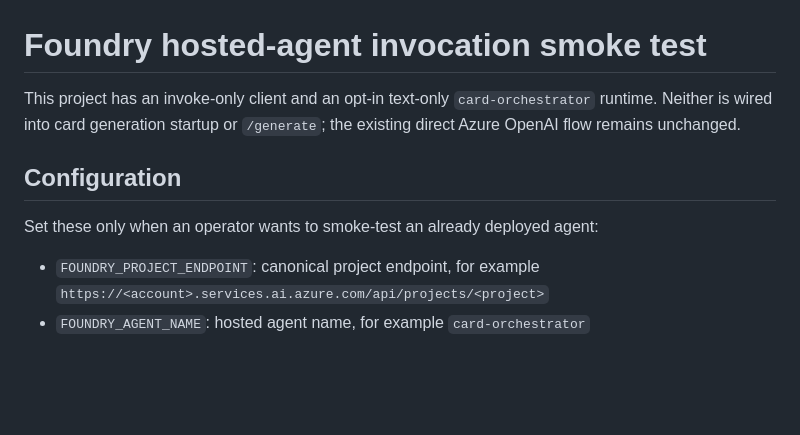
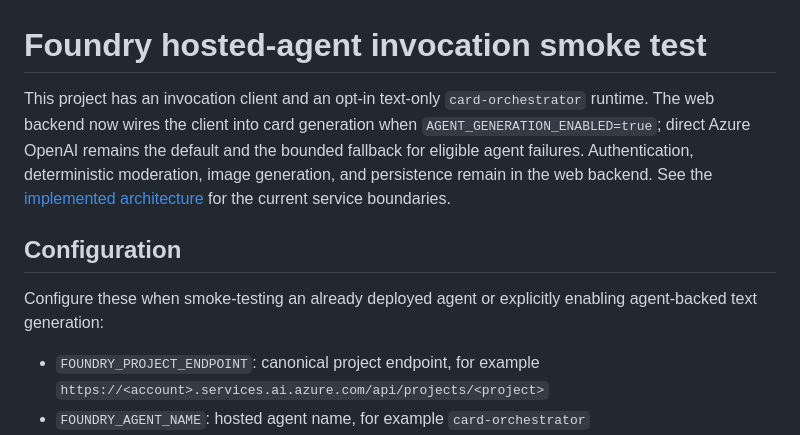
Before and after one commit to bmoussaud/fantasy-cards-generator, a Markdown page: docs/foundry-agent-invocation.md, the part around the change. Drawn GitHub-style; blank space fills up the shorter version.

```diff
--- a/docs/foundry-agent-invocation.md
+++ b/docs/foundry-agent-invocation.md
@@ -1,12 +1,16 @@
 # Foundry hosted-agent invocation smoke test
 
-This project has an invoke-only client and an opt-in text-only `card-orchestrator`
-runtime. Neither is wired into card generation startup or `/generate`; the existing
-direct Azure OpenAI flow remains unchanged.
+This project has an invocation client and an opt-in text-only `card-orchestrator`
+runtime. The web backend now wires the client into card generation when
+`AGENT_GENERATION_ENABLED=true`; direct Azure OpenAI remains the default and the
+bounded fallback for eligible agent failures. Authentication, deterministic
+moderation, image generation, and persistence remain in the web backend. See the
+[implemented architecture](architecture.md) for the current service boundaries.
 
 ## Configuration
 
-Set these only when an operator wants to smoke-test an already deployed agent:
+Configure these when smoke-testing an already deployed agent or explicitly
+enabling agent-backed text generation:
 
 - `FOUNDRY_PROJECT_ENDPOINT`: canonical project endpoint, for example `https://<account>.services.ai.azure.com/api/projects/<project>`
 - `FOUNDRY_AGENT_NAME`: hosted agent name, for example `card-orchestrator`
```
Also changed, not shown: README.md (+21 -14 lines), docs/architecture-agents-foundry.md (+11 -9 lines), docs/architecture.md (added, +122 -0 lines), docs/images/architecture.png (added), 2 other files.
